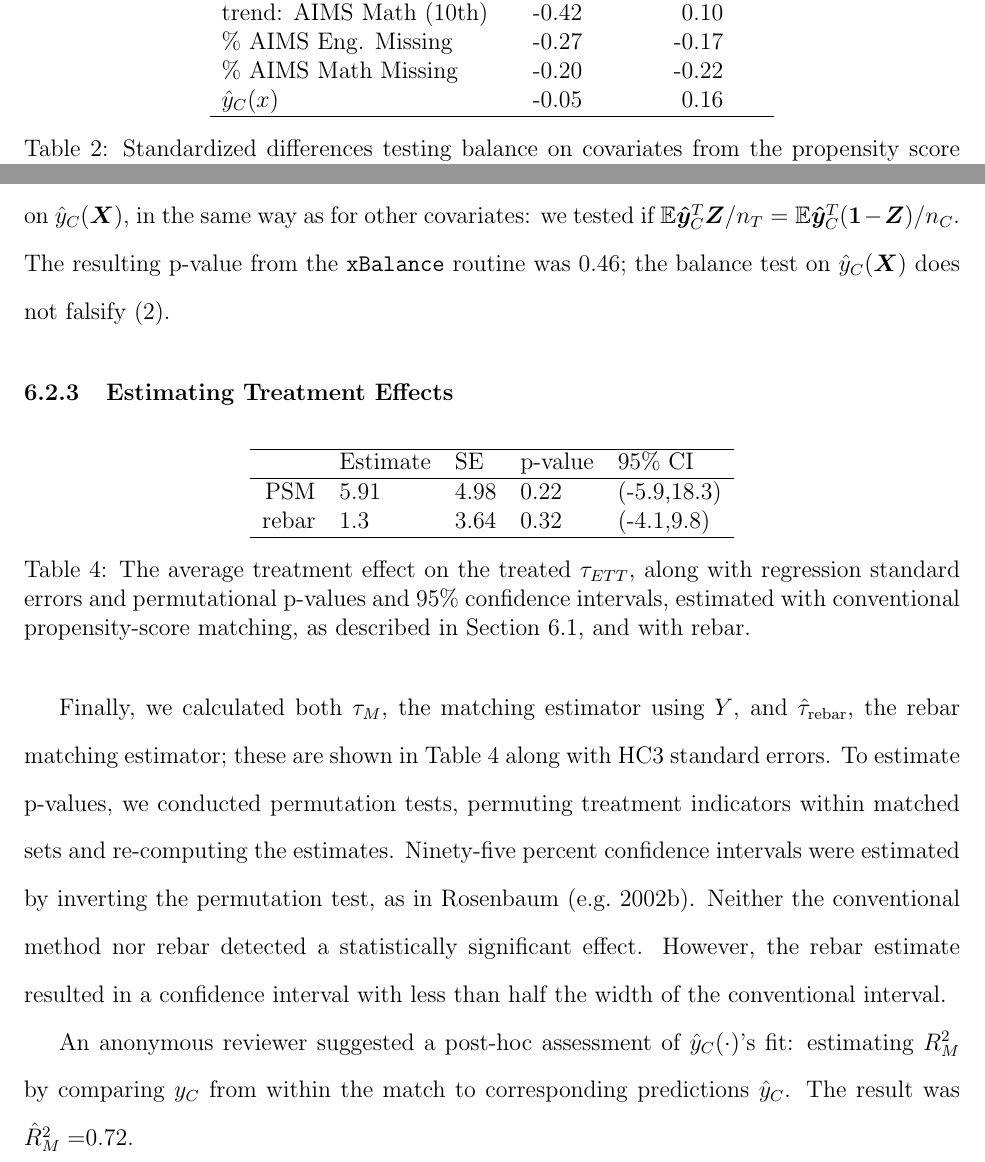
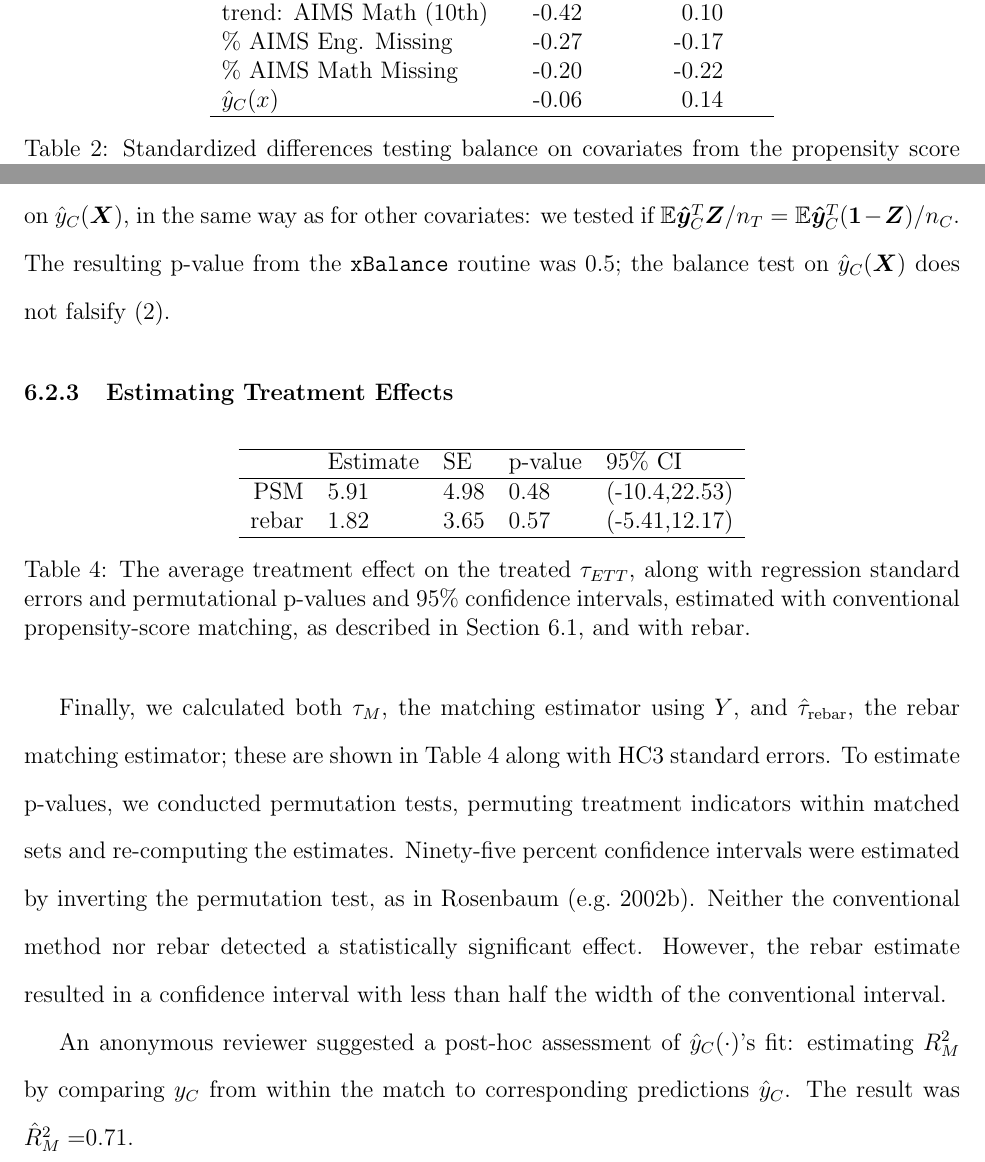
Before and after one commit to adamSales/rebarPaper, a LaTeX document (rebarPaper.tex): two parts of pages 26 and 28 of 38, joined at a grey line, cut so that both start at the same text. Compiled offline with pdfLaTeX; a missing bibliography style is replaced by a similar one.

Commit message:
fixed small bug, re-ran

```diff
--- a/rebarPaper.tex
+++ b/rebarPaper.tex
@@ -1159,7 +1159,7 @@ imbalance that was in the full sample.
   trend: AIMS Math (10th) & -0.42 &     & 0.10 &     \\
   \% AIMS Eng. Missing & -0.27 &     & -0.17 &     \\
   \% AIMS Math Missing & -0.20 &     & -0.22 &     \\
-  $\yhat (\covVec)$ & -0.05 &     & 0.16 &     \\
+  $\yhat (\covVec)$ & -0.06 &     & 0.14 &     \\
    \hline
 \end{tabular}
 \caption{Standardized differences testing balance on
@@ -1242,7 +1242,7 @@ If there are no outlier schools in the proximal set, proximal validation will no
 
 As an additional check of the identification assumption (\ref{assumption:experiment}) for match $\match$, we tested balance on $\hat{y}_C(\covMat)$, in the same way as for other covariates: we tested if $\EE \bm{\hat{y}}_C^T\bm{Z}/n_T=\EE \bm{\hat{y}}_C^T(\bm{1}-\bm{Z})/n_C$.
 The resulting p-value from the \verb|xBalance| routine was
-0.46%$
+0.5%$
 ; the balance test on $\hat{y}_C(\covMat)$ does not falsify (\ref{assumption:experiment}).
 
 \subsubsection{Estimating Treatment Effects}
@@ -1251,15 +1251,15 @@ The resulting p-value from the \verb|xBalance| routine was
 
 
 % latex table generated in R 3.3.1 by xtable 1.8-2 package
-% Thu Dec 08 13:00:00 2016
+% Thu Sep 14 11:10:19 2017
 \begin{table}[ht]
 \centering
 \begin{tabular}{rllll}
   \hline
  & Estimate & SE & p-value & 95\% CI \\
   \hline
-PSM & 5.91 & 4.98 & 0.22 & (-5.9,18.3) \\
-  rebar & 1.3 & 3.64 & 0.32 & (-4.1,9.8) \\
+PSM & 5.91 & 4.98 & 0.48 & (-10.4,22.53) \\
+  rebar & 1.82 & 3.65 & 0.57 & (-5.41,12.17) \\
    \hline
 \end{tabular}
 \caption{The average treatment effect on the treated $\tau_{ETT}$, along with regression standard errors and permutational p-values and 95\%
@@ -1279,7 +1279,7 @@ However, the rebar estimate resulted in a confidence interval with less than hal
 An anonymous reviewer suggested a post-hoc assessment of $\algorithm$'s
 fit: estimating $R^2_\Match$ by comparing $y_C$ from within the
 match to corresponding predictions $\hat{y}_C$.
-The result was $\hat{R}^2_\Match=$0.72.
+The result was $\hat{R}^2_\Match=$0.71.
 
 
 \section{Conclusion}\label{sec:conclusion}
```
Also changed, not shown: rebarPaper.pdf, rebarPaper.tex (8 more changed lines), 1 other file.
